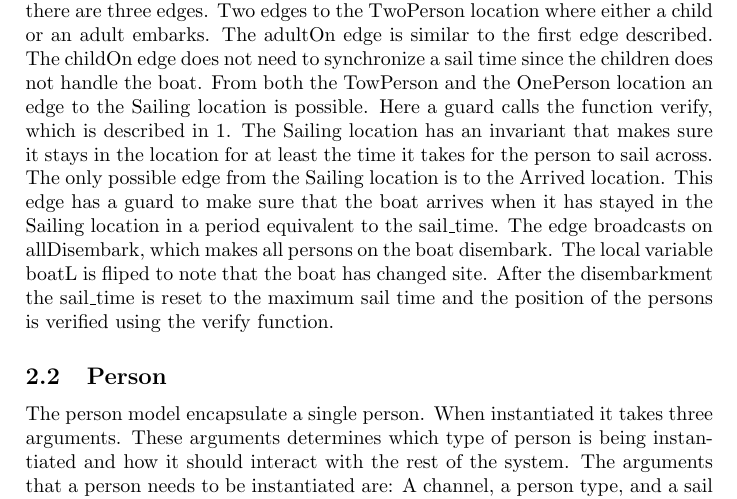
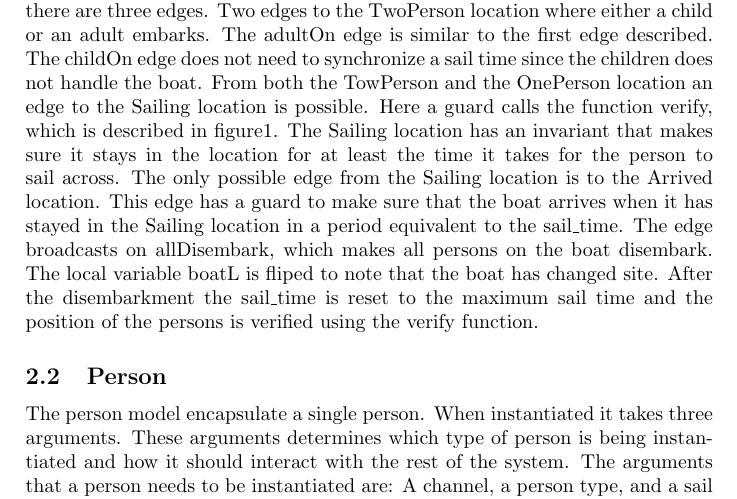
Before and after one commit to kimajakobsen/sw6-admin-group, a LaTeX document (testmini2a/main.tex, which reads testmini2a/templates.tex): part of page 4 of 7, cut so that both start at the same text. Compiled offline with pdfLaTeX.

Commit message:
added fig ref

```diff
--- a/testmini2a/templates.tex
+++ b/testmini2a/templates.tex
@@ -20,7 +20,7 @@ Two edges to the TwoPerson location where either a child or an adult embarks.
 The adultOn edge is similar to the first edge described.
 The childOn edge does not need to synchronize a sail time since the children does not handle the boat.
 From both the TowPerson and the OnePerson location an edge to the Sailing location is possible.
-Here a guard calls the function verify, which is described in \ref{}.
+Here a guard calls the function verify, which is described in figure\ref{fig:boat}.
 The Sailing location has an invariant that makes sure it stays in the location for at least the time it takes for the person to sail across.
 The only possible edge from the Sailing location is to the Arrived location.
 This edge has a guard to make sure that the boat arrives when it has stayed in the Sailing location in a period equivalent to the sail\_time.
@@ -30,7 +30,7 @@ After the disembarkment the sail\_time is reset to the maximum sail time and the
 \begin{figure}%
 \includegraphics[width=\columnwidth]{pictures/boat.png}%
 \caption{The boat template}%
-\label{}%
+\label{fig:boat}%
 \end{figure}
 
 
```
